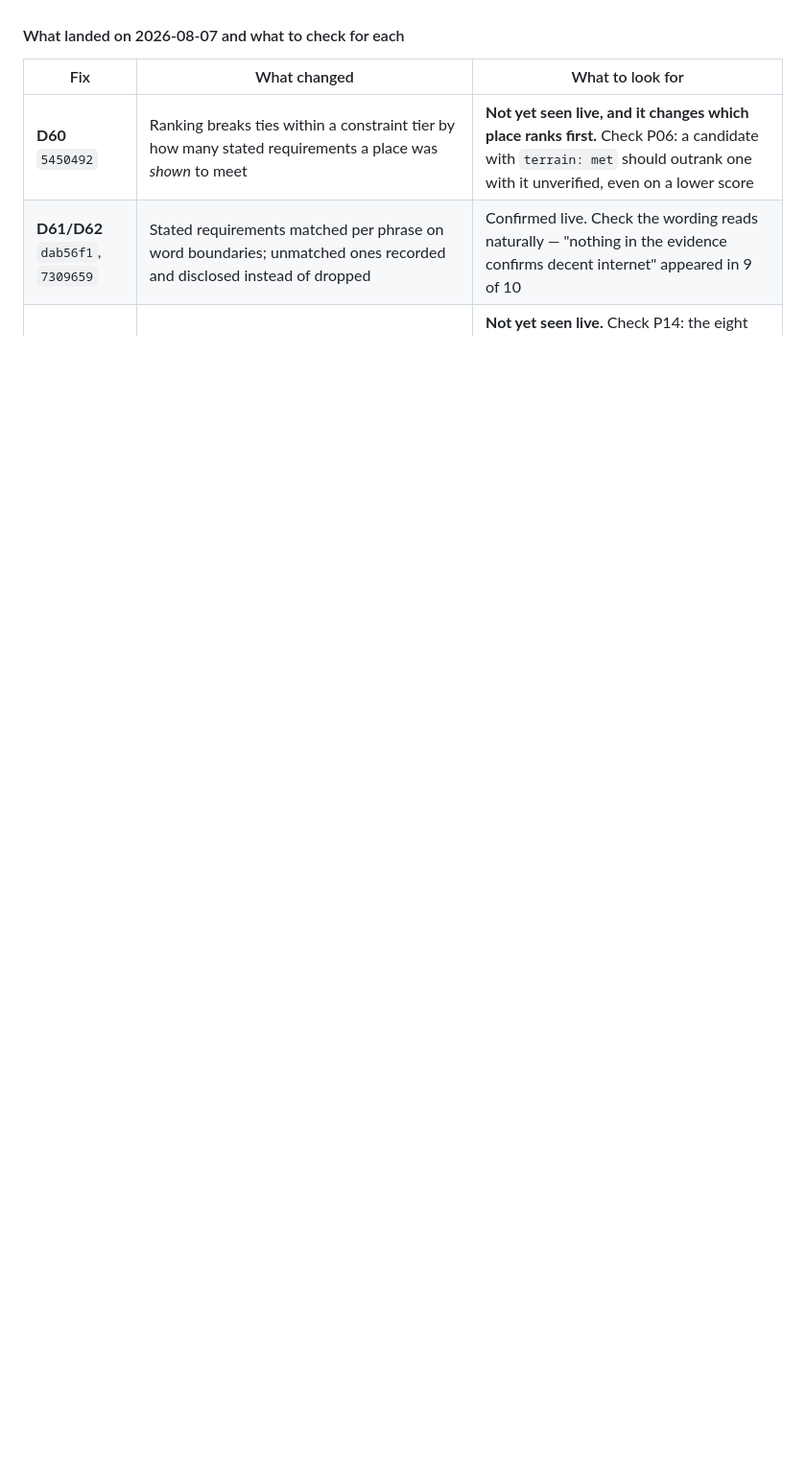
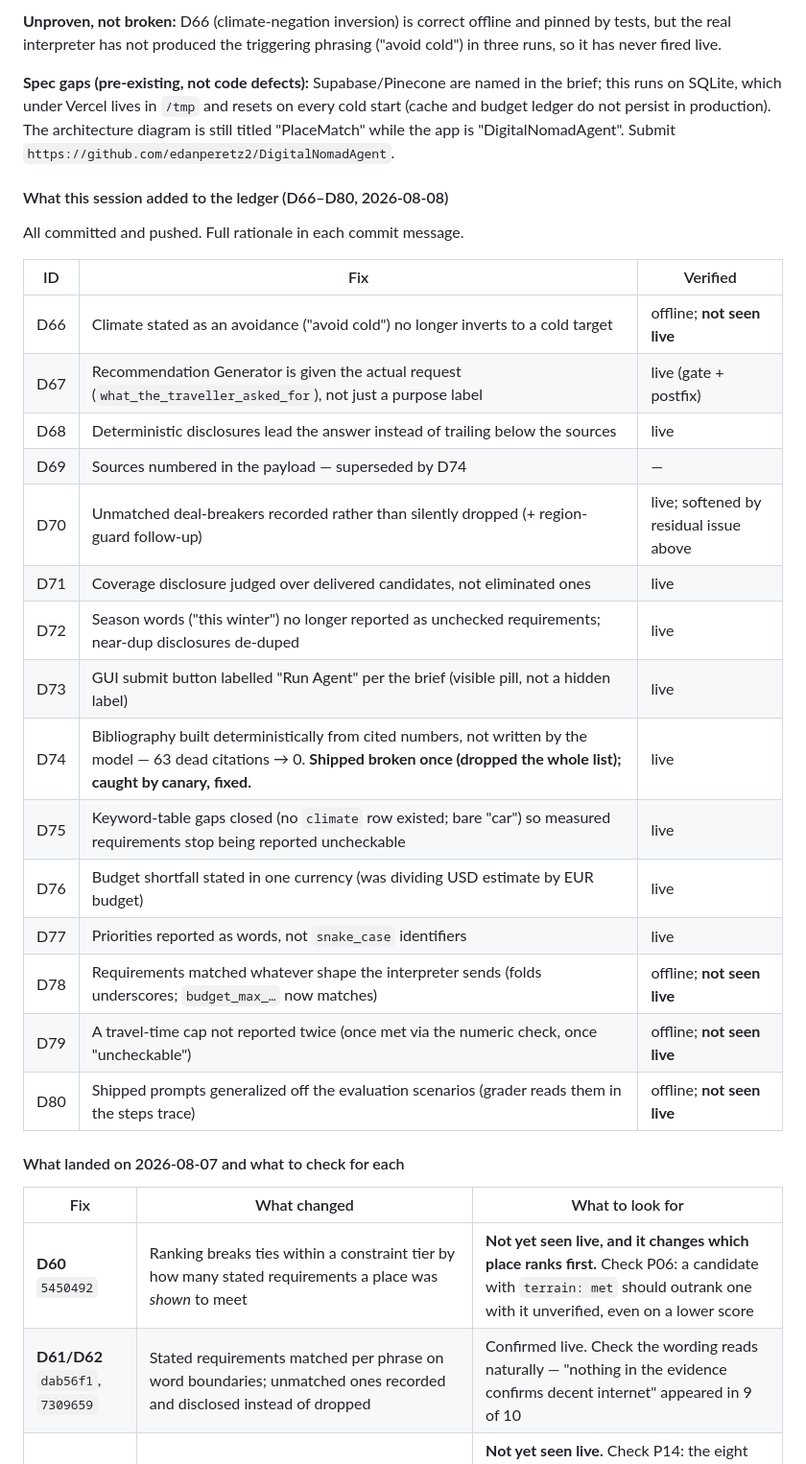
Before and after one commit to edanperetz2/DigitalNomadAgent, a Markdown page: docs/VALIDATION.md, the part around one of its changes. Shown at 96% size. GitHub-like rendering; blank space fills up the shorter version.

```diff
--- a/docs/VALIDATION.md
+++ b/docs/VALIDATION.md
@@ -625,3 +672,34 @@ advice — the status line proves the pipeline ran, not that the answer is right
+**Unproven, not broken:** D66 (climate-negation inversion) is correct offline and
+pinned by tests, but the real interpreter has not produced the triggering
+phrasing ("avoid cold") in three runs, so it has never fired live.
+
+**Spec gaps (pre-existing, not code defects):** Supabase/Pinecone are named in
+the brief; this runs on SQLite, which under Vercel lives in `/tmp` and resets on
+every cold start (cache and budget ledger do not persist in production). The
+architecture diagram is still titled "PlaceMatch" while the app is
+"DigitalNomadAgent". Submit `https://github.com/edanperetz2/DigitalNomadAgent`.
+
+#### What this session added to the ledger (D66–D80, 2026-08-08)
+
+All committed and pushed. Full rationale in each commit message.
+
+| ID | Fix | Verified |
+|---|---|---|
+| D66 | Climate stated as an avoidance ("avoid cold") no longer inverts to a cold target | offline; **not seen live** |
+| D67 | Recommendation Generator is given the actual request (`what_the_traveller_asked_for`), not just a purpose label | live (gate + postfix) |
+| D68 | Deterministic disclosures lead the answer instead of trailing below the sources | live |
+| D69 | Sources numbered in the payload — superseded by D74 | — |
+| D70 | Unmatched deal-breakers recorded rather than silently dropped (+ region-guard follow-up) | live; softened by residual issue above |
+| D71 | Coverage disclosure judged over delivered candidates, not eliminated ones | live |
+| D72 | Season words ("this winter") no longer reported as unchecked requirements; near-dup disclosures de-duped | live |
+| D73 | GUI submit button labelled "Run Agent" per the brief (visible pill, not a hidden label) | live |
+| D74 | Bibliography built deterministically from cited numbers, not written by the model — 63 dead citations → 0. **Shipped broken once (dropped the whole list); caught by canary, fixed.** | live |
+| D75 | Keyword-table gaps closed (no `climate` row existed; bare "car") so measured requirements stop being reported uncheckable | live |
+| D76 | Budget shortfall stated in one currency (was dividing USD estimate by EUR budget) | live |
+| D77 | Priorities reported as words, not `snake_case` identifiers | live |
+| D78 | Requirements matched whatever shape the interpreter sends (folds underscores; `budget_max_…` now matches) | offline; **not seen live** |
+| D79 | A travel-time cap not reported twice (once met via the numeric check, once "uncheckable") | offline; **not seen live** |
+| D80 | Shipped prompts generalized off the evaluation scenarios (grader reads them in the steps trace) | offline; **not seen live** |
 
 #### What landed on 2026-08-07 and what to check for each
 
```
Also changed, not shown: other parts of docs/VALIDATION.md (+67 -20 lines).
